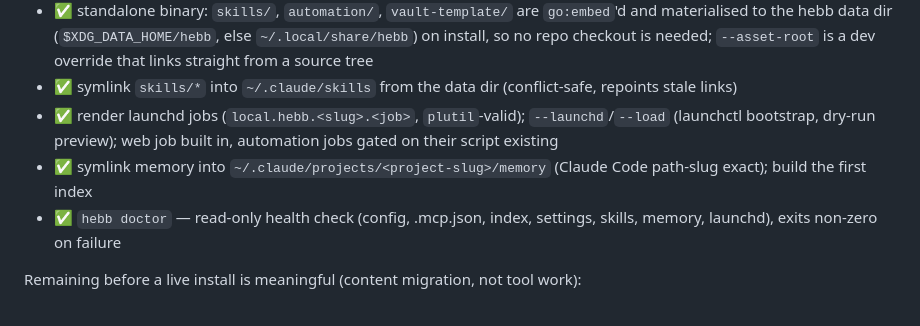
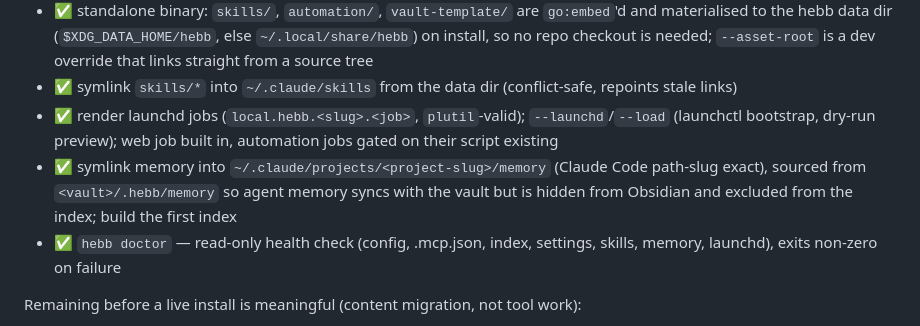
Before and after one commit to cizer/hebb, a Markdown page: PLAN.md, the part around the change. Rendered like a GitHub page.

```diff
--- a/PLAN.md
+++ b/PLAN.md
@@ -24,7 +24,7 @@ target dirs (temp-dir tested) and defensive — it never clobbers a real file/di
 - ✅ standalone binary: `skills/`, `automation/`, `vault-template/` are `go:embed`'d and materialised to the hebb data dir (`$XDG_DATA_HOME/hebb`, else `~/.local/share/hebb`) on install, so no repo checkout is needed; `--asset-root` is a dev override that links straight from a source tree
 - ✅ symlink `skills/*` into `~/.claude/skills` from the data dir (conflict-safe, repoints stale links)
 - ✅ render launchd jobs (`local.hebb.<slug>.<job>`, `plutil`-valid); `--launchd`/`--load` (launchctl bootstrap, dry-run preview); web job built in, automation jobs gated on their script existing
-- ✅ symlink memory into `~/.claude/projects/<project-slug>/memory` (Claude Code path-slug exact); build the first index
+- ✅ symlink memory into `~/.claude/projects/<project-slug>/memory` (Claude Code path-slug exact), sourced from `<vault>/.hebb/memory` so agent memory syncs with the vault but is hidden from Obsidian and excluded from the index; build the first index
 - ✅ `hebb doctor` — read-only health check (config, .mcp.json, index, settings, skills, memory, launchd), exits non-zero on failure
 
 Remaining before a live install is meaningful (content migration, not tool work):
```
Also changed, not shown: ARCHITECTURE.md (+1 -1 lines).
